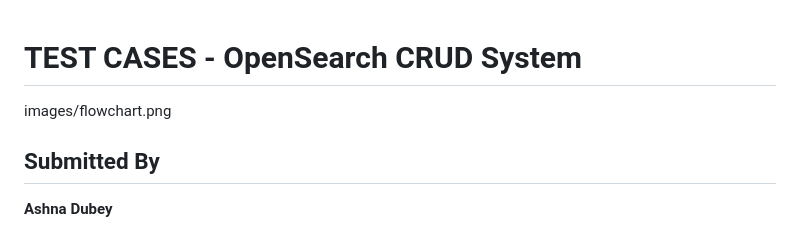
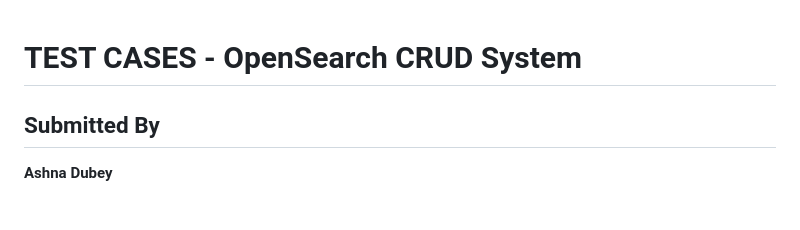
Before and after one commit to Ashna8378/Employee_management_system_with_Opensearch, a Markdown page: README.md, the part around the change. GitHub-like rendering.

```diff
--- a/README.md
+++ b/README.md
@@ -1,5 +1,4 @@
 # **TEST CASES - OpenSearch CRUD System**
-images/flowchart.png
 
 ## **Submitted By**
 **Ashna Dubey**
```
